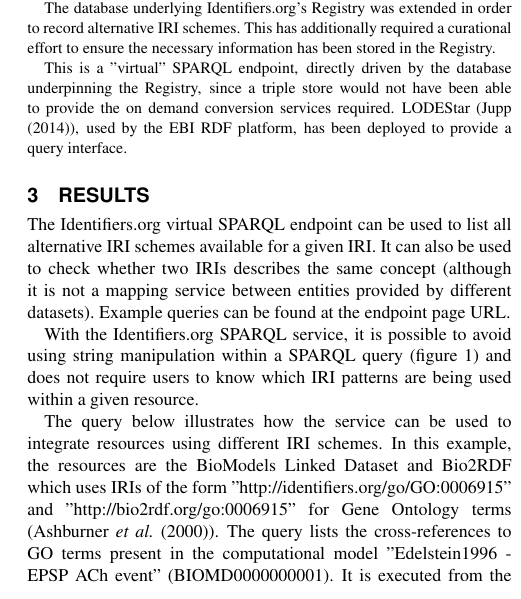
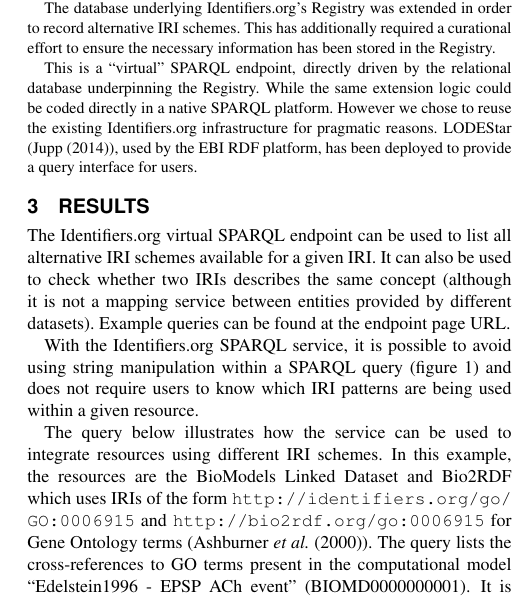
Before and after one commit to sarala/identifiers-sparql-paper, a LaTeX paper (document.tex): part of one column of page 2 of 2, cut so that both start at the same text. Compiled offline with pdfLaTeX.

Commit message:
style urls using the url package

```diff
--- a/document.tex
+++ b/document.tex
@@ -1,7 +1,7 @@
 \documentclass{bioinfo}
 \copyrightyear{2005}
 \pubyear{2005}
-
+\usepackage{url}
 \begin{document}
 \firstpage{1}
 
@@ -52,7 +52,9 @@ The OpenRDF Sesame SPARQL engine (\cite{SESAME}) was extended to translate speci
 
 The database underlying Identifiers.org's Registry was extended in order to record alternative IRI schemes. This has additionally required a curational effort to ensure the necessary information has been stored in the Registry.
 
-This is a "virtual" SPARQL endpoint, directly driven by the database underpinning the Registry, since a triple store would not have been able to provide the on demand conversion services required. LODEStar (\cite{LODEStar}), used by the EBI RDF platform, has been deployed to provide a query interface.
+This is a ``virtual'' SPARQL endpoint, directly driven by the relational database underpinning the Registry.
+While the same extension logic could be coded directly in a native SPARQL platform. However we chose to reuse the existing Identifiers.org infrastructure for pragmatic reasons.
+LODEStar (\cite{LODEStar}), used by the EBI RDF platform, has been deployed to provide a query interface for users.
 \end{methods}
 
 \section{Results}
@@ -60,7 +62,10 @@ The Identifiers.org virtual SPARQL endpoint can be used to list all alternative
 
 With the Identifiers.org SPARQL service, it is possible to avoid using string manipulation within a SPARQL query (figure \ref{translatestuff}) and does not require users to know which IRI patterns are being used within a given resource.
 
-The query below illustrates how the service can be used to integrate resources using different IRI schemes. In this example, the resources are the BioModels Linked Dataset and Bio2RDF which uses IRIs of the form "http://identifiers.org/go/GO:0006915" and "http://bio2rdf.org/go:0006915" for Gene Ontology terms (\cite{Ashburner2000}). The query lists the cross-references to GO terms present in the computational model "Edelstein1996 - EPSP ACh event" (BIOMD0000000001). It is executed from the BioModels' SPARQL endpoint (http://www.ebi.ac.uk/rdf/services/biomodels/sparql) and connects to Identifiers.org to retrieve the alternative IRIs for the retrieved GO terms. Those are then passed to the Bio2RDF SPARQL endpoint to retrieve the description of each GO term.
+The query below illustrates how the service can be used to integrate resources using different IRI schemes.
+In this example, the resources are the BioModels Linked Dataset and Bio2RDF which uses IRIs of the form \url{http://identifiers.org/go/GO:0006915} and \url{http://bio2rdf.org/go:0006915} for Gene Ontology terms (\cite{Ashburner2000}).
+The query lists the cross-references to GO terms present in the computational model ``Edelstein1996 - EPSP ACh event'' (BIOMD0000000001).
+It is executed from the BioModels' SPARQL endpoint (\url{http://www.ebi.ac.uk/rdf/services/biomodels/sparql}) and connects to Identifiers.org to retrieve the alternative IRIs for the retrieved GO terms. Those are then passed to the Bio2RDF SPARQL endpoint to retrieve the description of each GO term.
 
 \begin{figure}[h]
 %PREFIX rdf: <http://www.w3.org/1999/02/22-rdf-syntax-ns#>
```
